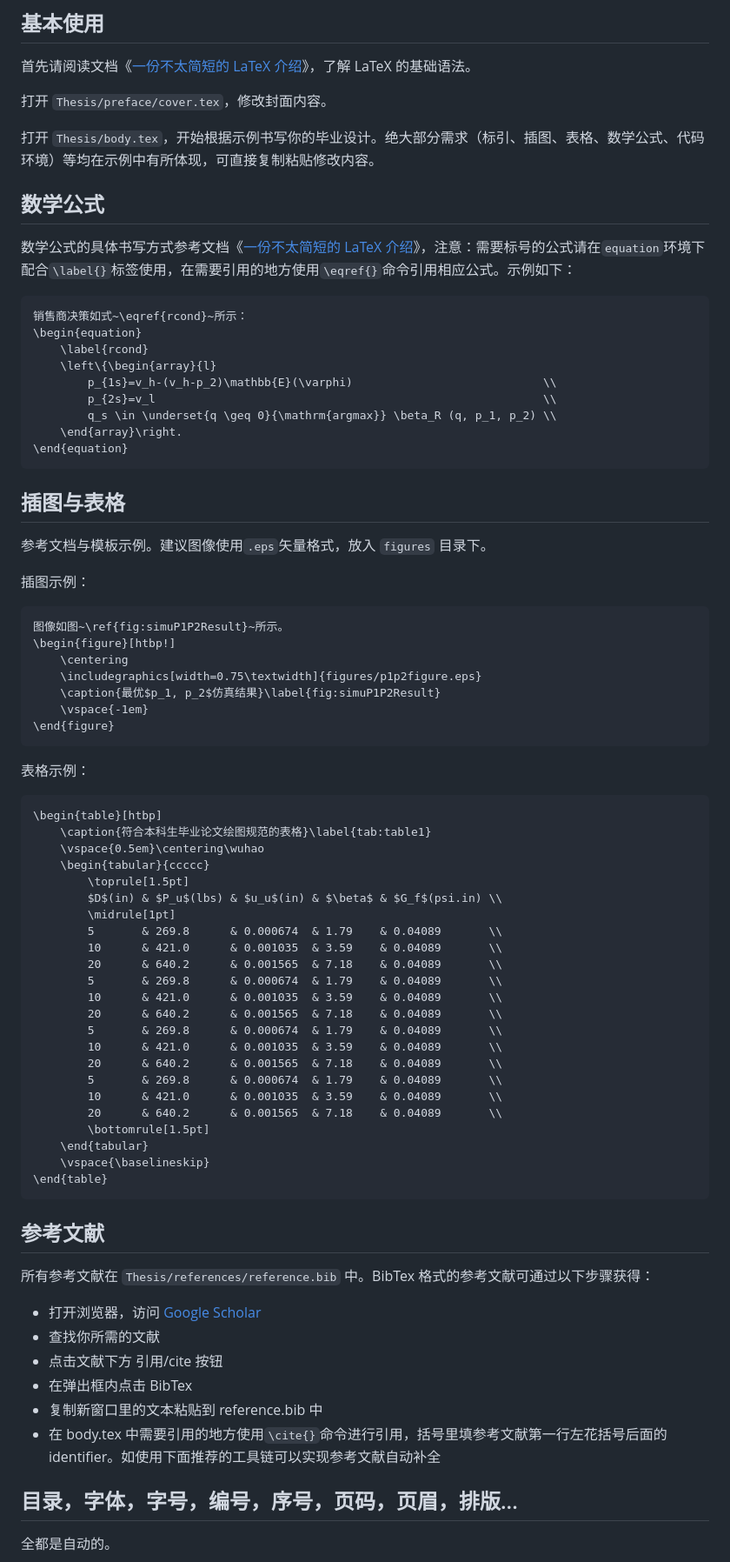
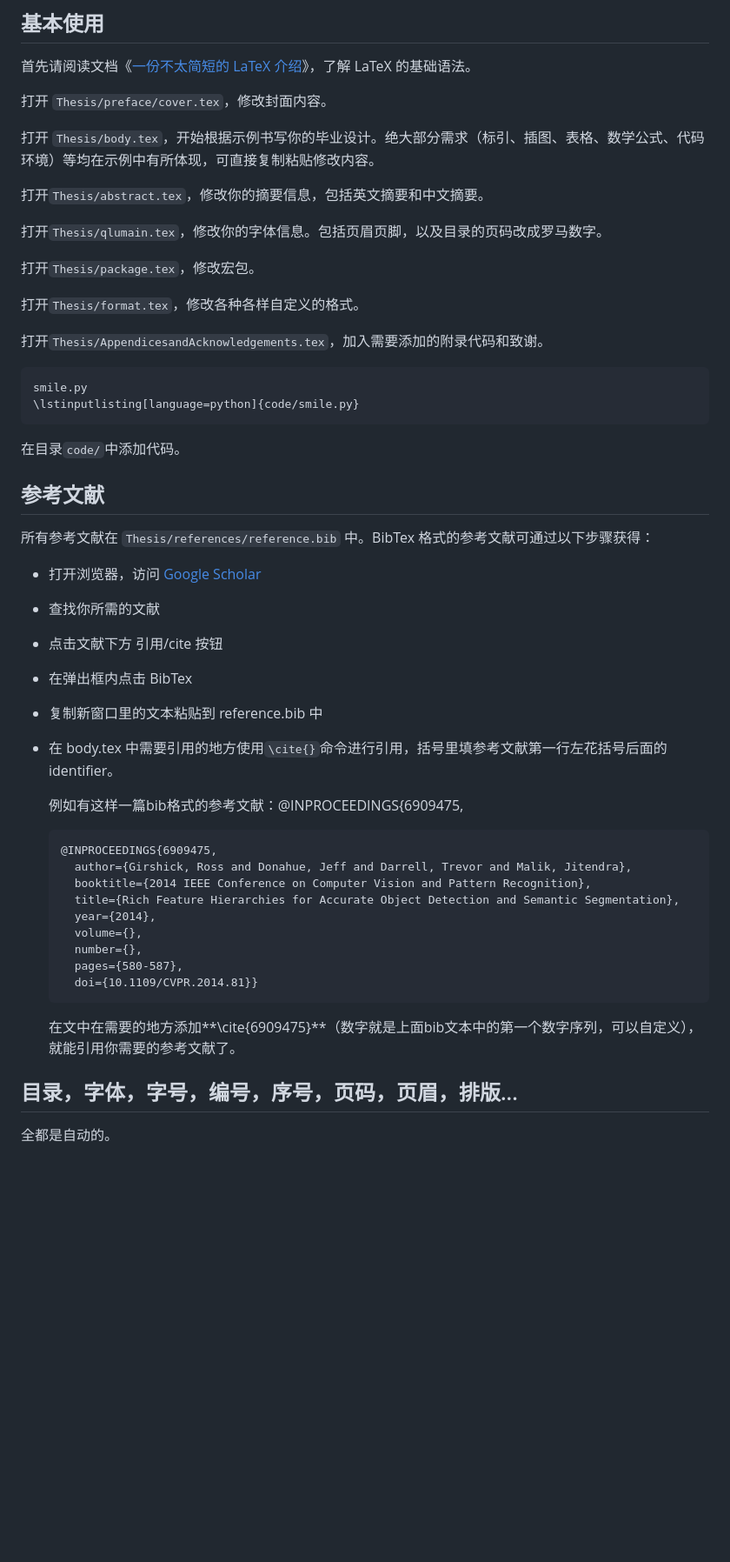
Before and after one commit to JockerLiLi/QLULatex_Graduation_Thesis_Template, a Markdown page: README.md, the part around the change printed below. Shown: that part at 87% size. Drawn GitHub-style; blank space fills up the shorter version.

Commit message:
更新README.md

````diff
--- a/README.md
+++ b/README.md
@@ -29,76 +29,54 @@ LaTeX 加本模板可以实现：
 
 打开 `Thesis/body.tex`，开始根据示例书写你的毕业设计。绝大部分需求（标引、插图、表格、数学公式、代码环境）等均在示例中有所体现，可直接复制粘贴修改内容。
 
-## 数学公式
+打开`Thesis/abstract.tex`，修改你的摘要信息，包括英文摘要和中文摘要。
 
-数学公式的具体书写方式参考文档《[一份不太简短的 LaTeX 介绍](http://www.ctan.org/tex-archive/info/lshort/chinese/)》，注意：需要标号的公式请在`equation`环境下配合`\label{}`标签使用，在需要引用的地方使用`\eqref{}`命令引用相应公式。示例如下：
+打开`Thesis/qlumain.tex`，修改你的字体信息。包括页眉页脚，以及目录的页码改成罗马数字。
 
-```latex
-销售商决策如式~\eqref{rcond}~所示：
-\begin{equation}
-    \label{rcond}
-    \left\{\begin{array}{l}
-        p_{1s}=v_h-(v_h-p_2)\mathbb{E}(\varphi)                            \\
-        p_{2s}=v_l                                                         \\
-        q_s \in \underset{q \geq 0}{\mathrm{argmax}} \beta_R (q, p_1, p_2) \\
-    \end{array}\right.
-\end{equation}
+打开`Thesis/package.tex`，修改宏包。
+
+打开`Thesis/format.tex`，修改各种各样自定义的格式。
+
+打开`Thesis/AppendicesandAcknowledgements.tex`，加入需要添加的附录代码和致谢。
+
+```
+smile.py
+\lstinputlisting[language=python]{code/smile.py}
 ```
 
-## 插图与表格
-
-参考文档与模板示例。建议图像使用`.eps`矢量格式，放入 `figures` 目录下。
-
-插图示例：
-
-```latex
-图像如图~\ref{fig:simuP1P2Result}~所示。
-\begin{figure}[htbp!]
-    \centering
-    \includegraphics[width=0.75\textwidth]{figures/p1p2figure.eps}
-    \caption{最优$p_1, p_2$仿真结果}\label{fig:simuP1P2Result}
-    \vspace{-1em}
-\end{figure}
-```
-
-表格示例：
-
-```latex
-\begin{table}[htbp]
-    \caption{符合本科生毕业论文绘图规范的表格}\label{tab:table1}
-    \vspace{0.5em}\centering\wuhao
-    \begin{tabular}{ccccc}
-        \toprule[1.5pt]
-        $D$(in) & $P_u$(lbs) & $u_u$(in) & $\beta$ & $G_f$(psi.in) \\
-        \midrule[1pt]
-        5       & 269.8      & 0.000674  & 1.79    & 0.04089       \\
-        10      & 421.0      & 0.001035  & 3.59    & 0.04089       \\
-        20      & 640.2      & 0.001565  & 7.18    & 0.04089       \\
-        5       & 269.8      & 0.000674  & 1.79    & 0.04089       \\
-        10      & 421.0      & 0.001035  & 3.59    & 0.04089       \\
-        20      & 640.2      & 0.001565  & 7.18    & 0.04089       \\
-        5       & 269.8      & 0.000674  & 1.79    & 0.04089       \\
-        10      & 421.0      & 0.001035  & 3.59    & 0.04089       \\
-        20      & 640.2      & 0.001565  & 7.18    & 0.04089       \\
-        5       & 269.8      & 0.000674  & 1.79    & 0.04089       \\
-        10      & 421.0      & 0.001035  & 3.59    & 0.04089       \\
-        20      & 640.2      & 0.001565  & 7.18    & 0.04089       \\
-        \bottomrule[1.5pt]
-    \end{tabular}
-    \vspace{\baselineskip}
-\end{table}
-```
+在目录`code/`中添加代码。
 
 ## 参考文献
 
 所有参考文献在 `Thesis/references/reference.bib` 中。BibTex 格式的参考文献可通过以下步骤获得：
 
 * 打开浏览器，访问 [Google Scholar](http://scholar.google.com)
+
 * 查找你所需的文献
+
 * 点击文献下方 引用/cite 按钮
+
 * 在弹出框内点击 BibTex
+
 * 复制新窗口里的文本粘贴到 reference.bib 中
-* 在 body.tex 中需要引用的地方使用`\cite{}`命令进行引用，括号里填参考文献第一行左花括号后面的 identifier。如使用下面推荐的工具链可以实现参考文献自动补全
+
+* 在 body.tex 中需要引用的地方使用`\cite{}`命令进行引用，括号里填参考文献第一行左花括号后面的 identifier。
+
+  例如有这样一篇bib格式的参考文献：@INPROCEEDINGS{6909475,
+
+  ```
+  @INPROCEEDINGS{6909475,
+  	author={Girshick, Ross and Donahue, Jeff and Darrell, Trevor and Malik, Jitendra},
+  	booktitle={2014 IEEE Conference on Computer Vision and Pattern Recognition},
+  	title={Rich Feature Hierarchies for Accurate Object Detection and Semantic Segmentation},
+  	year={2014},
+  	volume={},
+  	number={},
+  	pages={580-587},
+  	doi={10.1109/CVPR.2014.81}}
+  ```
+
+  在文中在需要的地方添加**\cite{6909475}**（数字就是上面bib文本中的第一个数字序列，可以自定义），就能引用你需要的参考文献了。
 
 ## 目录，字体，字号，编号，序号，页码，页眉，排版...
 
````
Also changed, not shown: other parts of README.md (+15 -1 lines).
